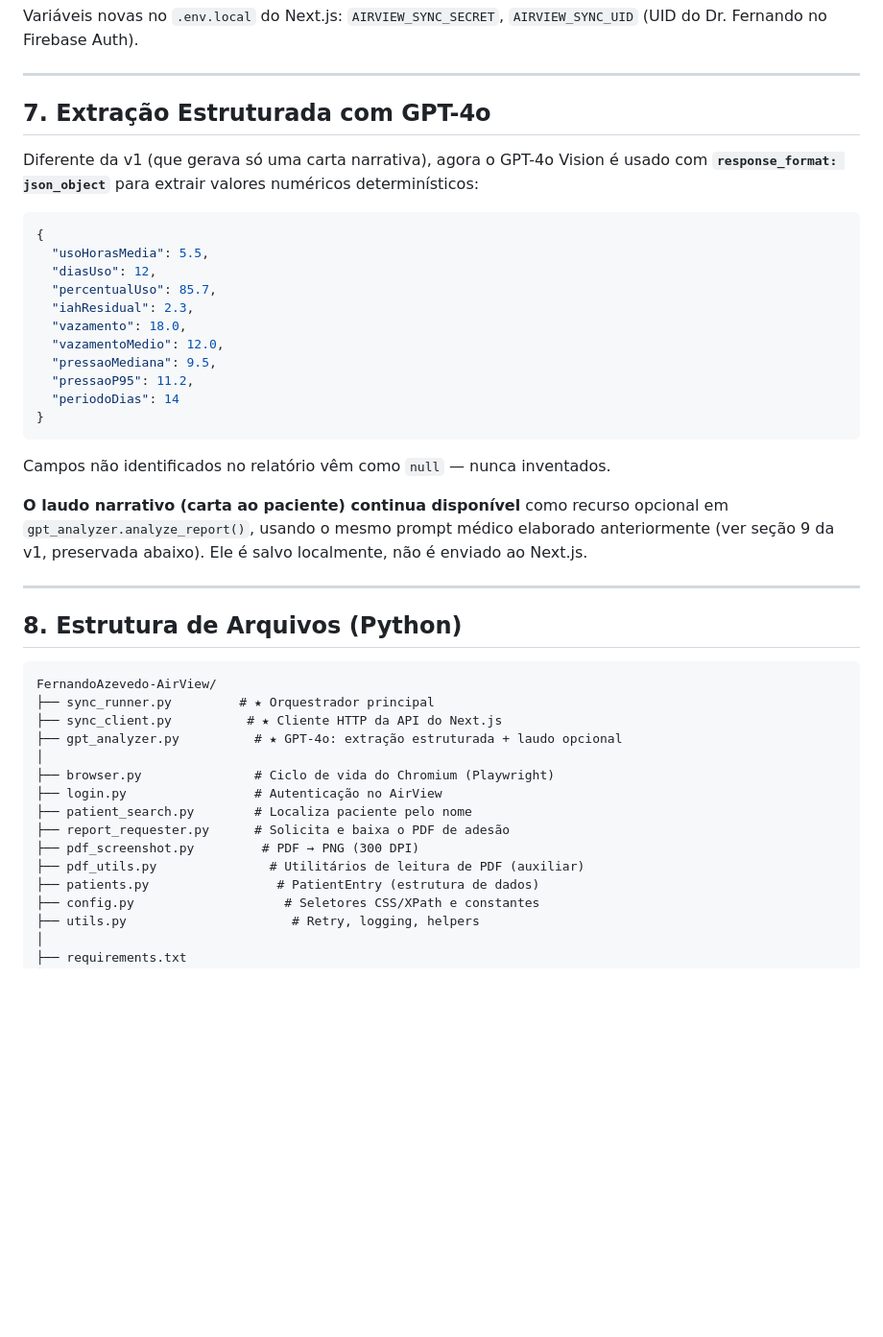
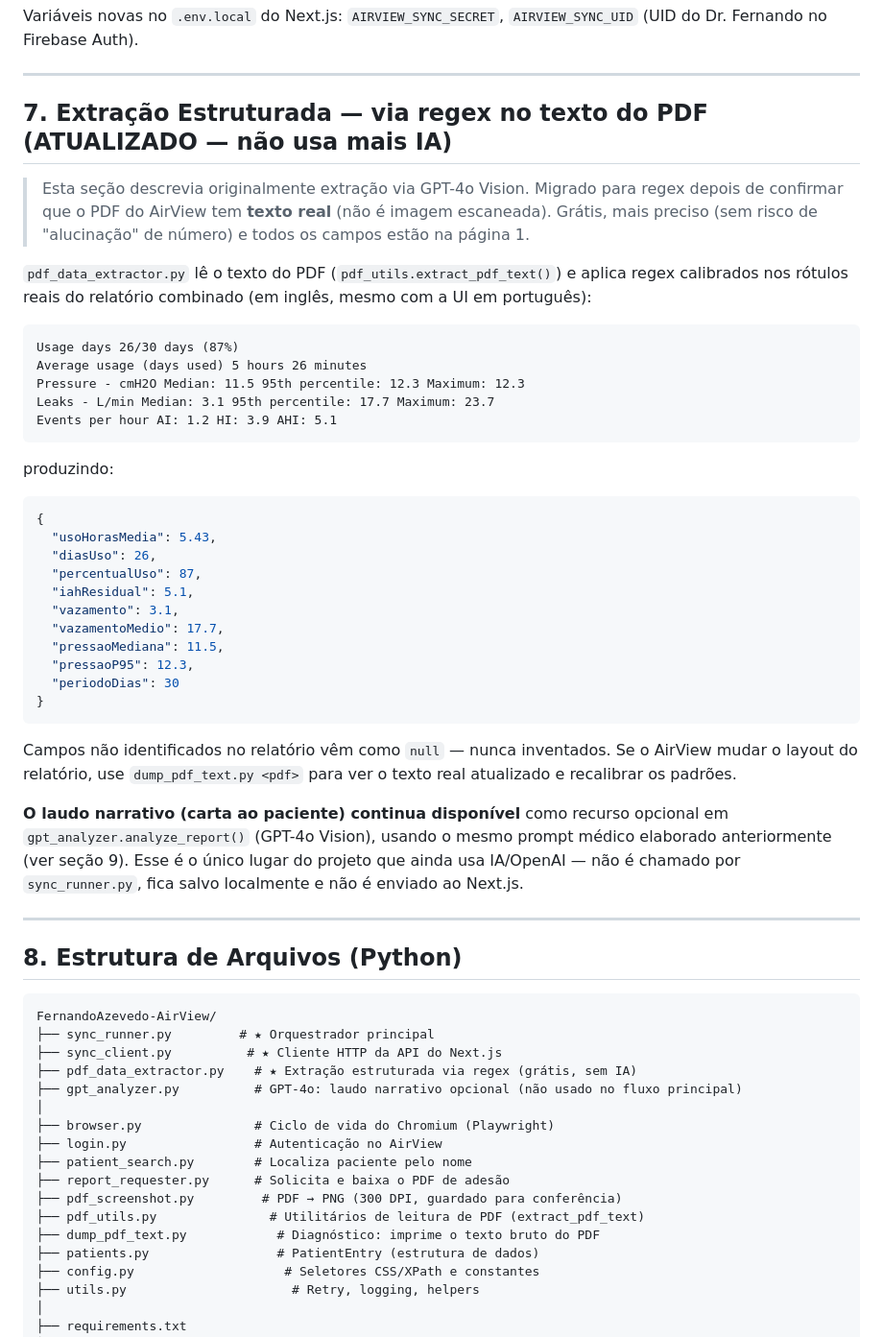
Before and after one commit to FernandoAzevedo1971/FernandoAzevedo-AirView, a Markdown page: ESPECIFICACAO_PROJETO.md, the part around one of its changes. Shown at 96% size. Rendered like a GitHub page; blank space fills up the shorter version.

````diff
--- a/ESPECIFICACAO_PROJETO.md
+++ b/ESPECIFICACAO_PROJETO.md
@@ -145,32 +145,50 @@ Variáveis novas no `.env.local` do Next.js: `AIRVIEW_SYNC_SECRET`,
 
 ---
 
-## 7. Extração Estruturada com GPT-4o
+## 7. Extração Estruturada — via regex no texto do PDF (ATUALIZADO — não usa mais IA)
 
-Diferente da v1 (que gerava só uma carta narrativa), agora o GPT-4o Vision
-é usado com **`response_format: json_object`** para extrair valores numéricos
-determinísticos:
+> Esta seção descrevia originalmente extração via GPT-4o Vision. Migrado
+> para regex depois de confirmar que o PDF do AirView tem **texto real**
+> (não é imagem escaneada). Grátis, mais preciso (sem risco de
+> "alucinação" de número) e todos os campos estão na página 1.
+
+`pdf_data_extractor.py` lê o texto do PDF (`pdf_utils.extract_pdf_text()`)
+e aplica regex calibrados nos rótulos reais do relatório combinado (em
+inglês, mesmo com a UI em português):
+
+```
+Usage days 26/30 days (87%)
+Average usage (days used) 5 hours 26 minutes
+Pressure - cmH2O Median: 11.5 95th percentile: 12.3 Maximum: 12.3
+Leaks - L/min Median: 3.1 95th percentile: 17.7 Maximum: 23.7
+Events per hour AI: 1.2 HI: 3.9 AHI: 5.1
+```
+
+produzindo:
 
 ```json
 {
-  "usoHorasMedia": 5.5,
-  "diasUso": 12,
-  "percentualUso": 85.7,
-  "iahResidual": 2.3,
-  "vazamento": 18.0,
-  "vazamentoMedio": 12.0,
-  "pressaoMediana": 9.5,
-  "pressaoP95": 11.2,
-  "periodoDias": 14
+  "usoHorasMedia": 5.43,
+  "diasUso": 26,
+  "percentualUso": 87,
+  "iahResidual": 5.1,
+  "vazamento": 3.1,
+  "vazamentoMedio": 17.7,
+  "pressaoMediana": 11.5,
+  "pressaoP95": 12.3,
+  "periodoDias": 30
 }
 ```
 
 Campos não identificados no relatório vêm como `null` — nunca inventados.
+Se o AirView mudar o layout do relatório, use `dump_pdf_text.py <pdf>`
+para ver o texto real atualizado e recalibrar os padrões.
 
 **O laudo narrativo (carta ao paciente) continua disponível** como recurso
-opcional em `gpt_analyzer.analyze_report()`, usando o mesmo prompt médico
-elaborado anteriormente (ver seção 9 da v1, preservada abaixo). Ele é salvo
-localmente, não é enviado ao Next.js.
+opcional em `gpt_analyzer.analyze_report()` (GPT-4o Vision), usando o mesmo
+prompt médico elaborado anteriormente (ver seção 9). Esse é o único lugar
+do projeto que ainda usa IA/OpenAI — não é chamado por `sync_runner.py`,
+fica salvo localmente e não é enviado ao Next.js.
 
 ---
 
@@ -180,14 +198,16 @@ localmente, não é enviado ao Next.js.
 FernandoAzevedo-AirView/
 ├── sync_runner.py         # ★ Orquestrador principal
 ├── sync_client.py          # ★ Cliente HTTP da API do Next.js
-├── gpt_analyzer.py          # ★ GPT-4o: extração estruturada + laudo opcional
+├── pdf_data_extractor.py    # ★ Extração estruturada via regex (grátis, sem IA)
+├── gpt_analyzer.py          # GPT-4o: laudo narrativo opcional (não usado no fluxo principal)
 │
 ├── browser.py               # Ciclo de vida do Chromium (Playwright)
 ├── login.py                 # Autenticação no AirView
 ├── patient_search.py        # Localiza paciente pelo nome
 ├── report_requester.py      # Solicita e baixa o PDF de adesão
-├── pdf_screenshot.py         # PDF → PNG (300 DPI)
-├── pdf_utils.py               # Utilitários de leitura de PDF (auxiliar)
+├── pdf_screenshot.py         # PDF → PNG (300 DPI, guardado para conferência)
+├── pdf_utils.py               # Utilitários de leitura de PDF (extract_pdf_text)
+├── dump_pdf_text.py            # Diagnóstico: imprime o texto bruto do PDF
 ├── patients.py                 # PatientEntry (estrutura de dados)
 ├── config.py                    # Seletores CSS/XPath e constantes
 ├── utils.py                      # Retry, logging, helpers
````
Also changed, not shown: other parts of ESPECIFICACAO_PROJETO.md (+34 -69 lines).
